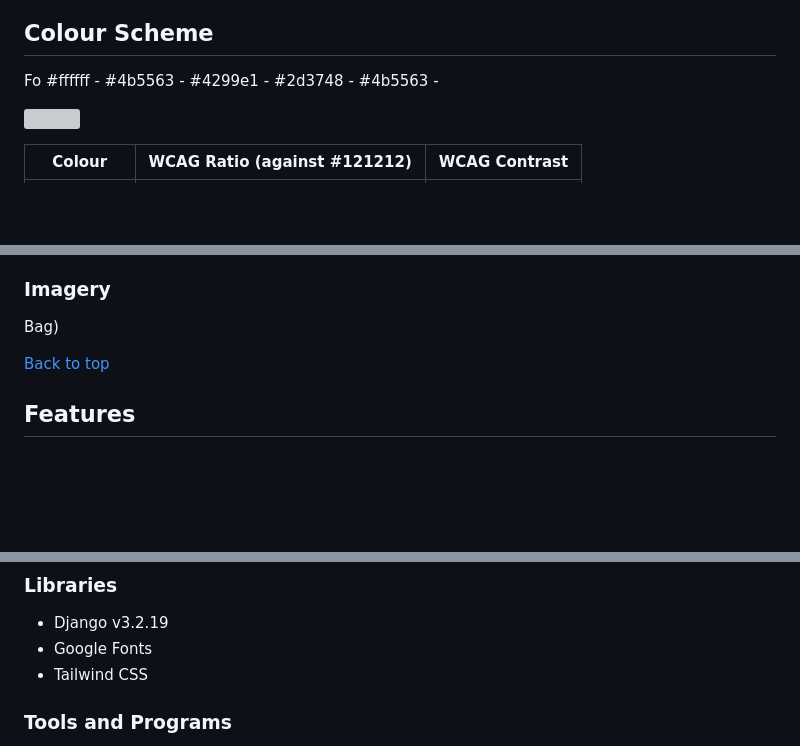
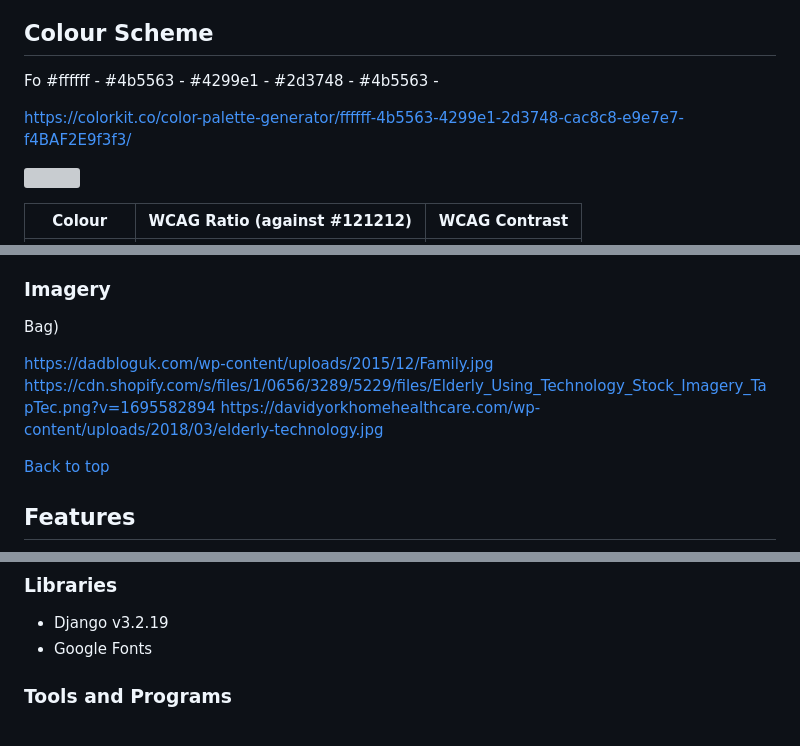
Before and after one commit to Carlos-n21/Team4-Family-hack, a Markdown page: README.md, 3 parts joined by grey strips. Rendered like a GitHub page; blank space fills up the shorter version; grey boxes are pictures that could not be loaded.

Commit message:
add wireframes info and fonts to README.md

```diff
--- a/README.md
+++ b/README.md
@@ -85,7 +85,7 @@ Fo
 #2d3748 -
 #4b5563 -
 
-
+https://colorkit.co/color-palette-generator/ffffff-4b5563-4299e1-2d3748-cac8c8-e9e7e7-f4BAF2E9f3f3/
 
 
 <img src="" style="width: 90%; height: 60%;"><br>
@@ -146,6 +153,11 @@ Afns.<br>
 
 ### Imagery
 Bag)
+
+https://dadbloguk.com/wp-content/uploads/2015/12/Family.jpg
+https://cdn.shopify.com/s/files/1/0656/3289/5229/files/Elderly_Using_Technology_Stock_Imagery_TapTec.png?v=1695582894
+https://davidyorkhomehealthcare.com/wp-content/uploads/2018/03/elderly-technology.jpg
+
 
 [Back to top](#top)
 
@@ -173,7 +185,6 @@ An
 ### Libraries
   - Django v3.2.19
   - Google Fonts
-  - Tailwind CSS
 
 ### Tools and Programs
   - Balsamiq wireframe
```
Also changed, not shown: other parts of README.md (+9 -2 lines).
